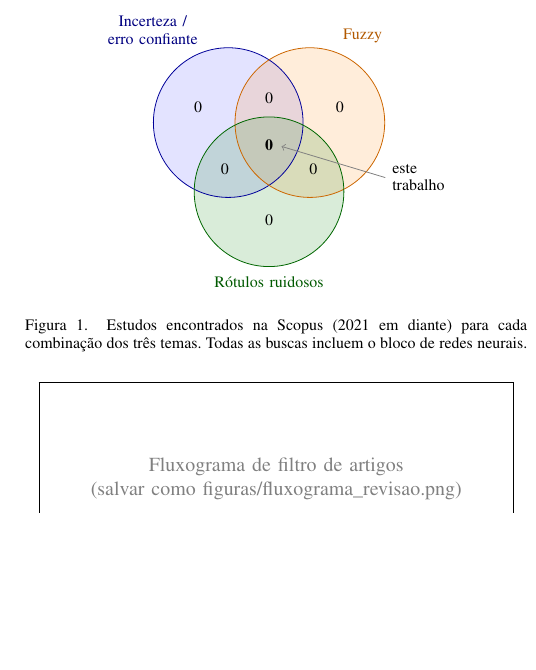
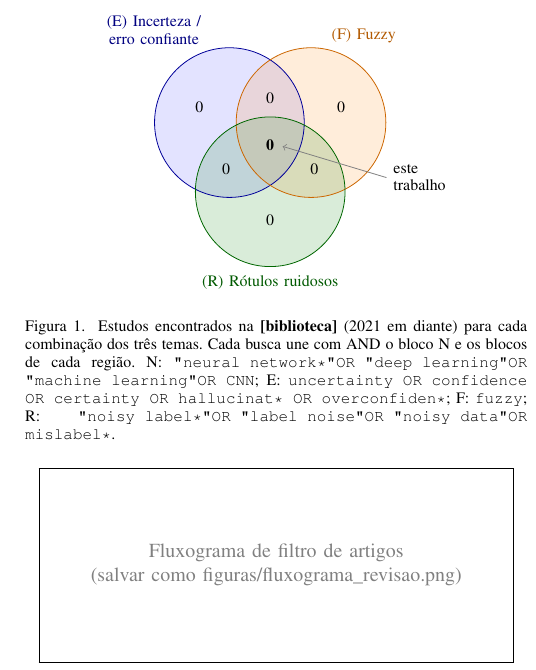
Before and after one commit to matheusbuttow/incerteza_fuzzy, a LaTeX paper (artigo_ijcnn/main_pt.tex, which reads artigo_ijcnn/revisao_sistematica.tex): part of one column of page 2 of 8, cut so that both start at the same text, the shorter picture padded with empty space. Compiled offline with pdfLaTeX.

Commit message:
Venn: blocos N, E, F, R definidos na legenda (sem as 7 strings no texto)
Co-Authored-By: Claude Opus 5.5 <noreply@anthropic.com>
Claude-Session: https://claude.ai/code/session_01GhYomwXumwZTibuwkSiQop

```diff
--- a/artigo_ijcnn/revisao_sistematica.tex
+++ b/artigo_ijcnn/revisao_sistematica.tex
@@ -53,9 +53,9 @@ hallucinat* OR overconfiden*)}}
   \draw[blue!60!black]   (-0.72, 0.42) circle (\r);
   \draw[orange!80!black] ( 0.72, 0.42) circle (\r);
   \draw[green!40!black]  (0,-0.80) circle (\r);
-  \node[align=center,blue!50!black]   at (-2.05, 2.05) {Incerteza /\\erro confiante};
-  \node[orange!70!black]              at ( 1.65, 1.95) {Fuzzy};
-  \node[green!35!black]               at ( 0,-2.40) {Rótulos ruidosos};
+  \node[align=center,blue!50!black]   at (-2.05, 2.05) {(E) Incerteza /\\erro confiante};
+  \node[orange!70!black]              at ( 1.65, 1.95) {(F) Fuzzy};
+  \node[green!35!black]               at ( 0,-2.40) {(R) Rótulos ruidosos};
   % regiões exclusivas (inclusão--exclusão sobre os 7 totais)
   \node at (-1.25, 0.70) {\the\numexpr\buscaUm-\buscaQuatro-\buscaCinco+\buscaSete\relax};
   \node at ( 1.25, 0.70) {\the\numexpr\buscaDois-\buscaQuatro-\buscaSeis+\buscaSete\relax};
@@ -66,8 +66,10 @@ hallucinat* OR overconfiden*)}}
   \node[font=\footnotesize\bfseries] (c) at (0, 0.02) {\buscaSete};
   \draw[->,gray] (2.05,-0.55) node[right,align=left,black]{este\\trabalho} -- (0.22,0.0);
 \end{tikzpicture}
-\caption{Estudos encontrados na Scopus (2021 em diante) para cada combinação dos três temas. Todas as buscas incluem o bloco de redes
-neurais.}
+\caption{Estudos encontrados na \textbf{[biblioteca]} (2021 em diante) para cada combinação dos três temas. Cada busca une com AND o
+bloco N e os blocos de cada região. N: \texttt{"neural network*" OR "deep learning" OR "machine learning" OR CNN}; E: \texttt{uncertainty
+OR confidence OR certainty OR hallucinat* OR overconfiden*}; F: \texttt{fuzzy}; R: \texttt{"noisy label*" OR "label noise" OR "noisy
+data" OR mislabel*}.}
 \label{fig:venn}
 \end{figure}
 % (Escreva aqui 1–2 frases sobre a Fig.~\ref{fig:venn}: cada tema sozinho tem muitos estudos; a interseção dos três tem N.)
```
